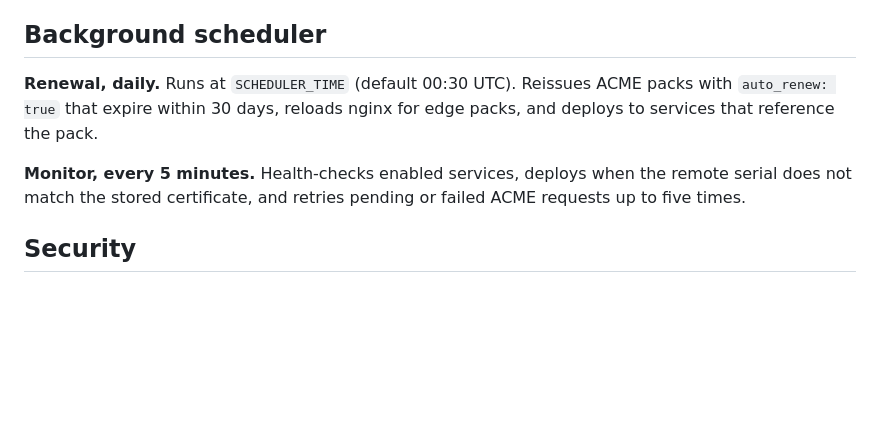
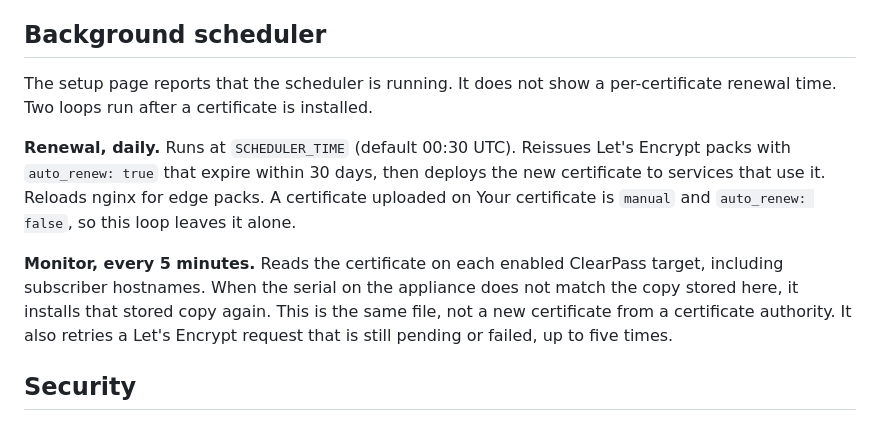
Before and after one commit to zemerick1/cert-manager, a Markdown page: README.md, the part around one of its changes. GitHub-like rendering; blank space fills up the shorter version.

```diff
--- a/README.md
+++ b/README.md
@@ -271,9 +279,11 @@ ClearPass certificates do not use this path.
 
 ## Background scheduler
 
-**Renewal, daily.** Runs at `SCHEDULER_TIME` (default 00:30 UTC). Reissues ACME packs with `auto_renew: true` that expire within 30 days, reloads nginx for edge packs, and deploys to services that reference the pack.
+The setup page reports that the scheduler is running. It does not show a per-certificate renewal time. Two loops run after a certificate is installed.
 
-**Monitor, every 5 minutes.** Health-checks enabled services, deploys when the remote serial does not match the stored certificate, and retries pending or failed ACME requests up to five times.
+**Renewal, daily.** Runs at `SCHEDULER_TIME` (default 00:30 UTC). Reissues Let's Encrypt packs with `auto_renew: true` that expire within 30 days, then deploys the new certificate to services that use it. Reloads nginx for edge packs. A certificate uploaded on Your certificate is `manual` and `auto_renew: false`, so this loop leaves it alone.
+
+**Monitor, every 5 minutes.** Reads the certificate on each enabled ClearPass target, including subscriber hostnames. When the serial on the appliance does not match the copy stored here, it installs that stored copy again. This is the same file, not a new certificate from a certificate authority. It also retries a Let's Encrypt request that is still pending or failed, up to five times.
 
 ## Security
 
```
Also changed, not shown: other parts of README.md (+9 -1 lines), docs/images/certificate-usage.png (added), docs/images/setup-page.png (added).
